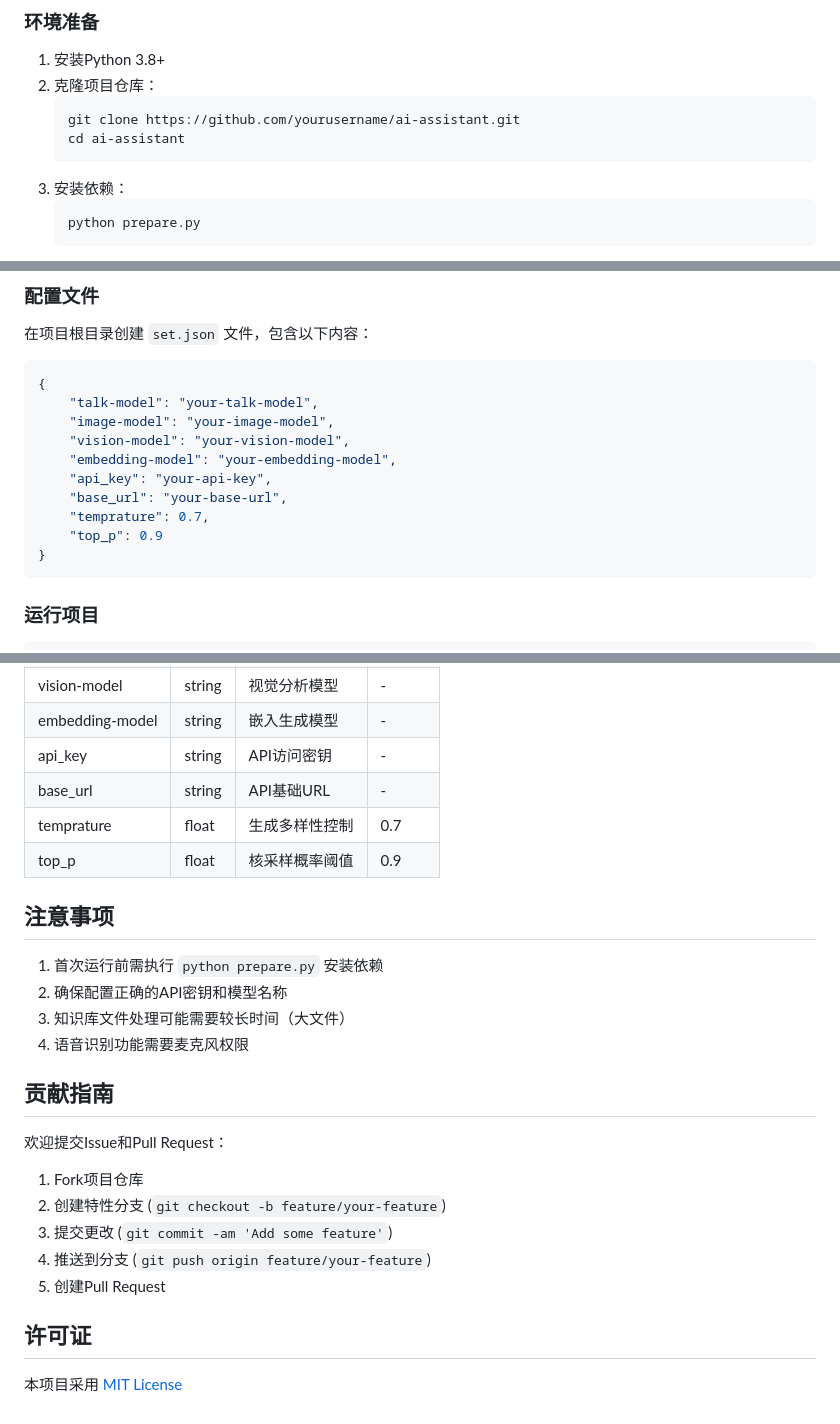
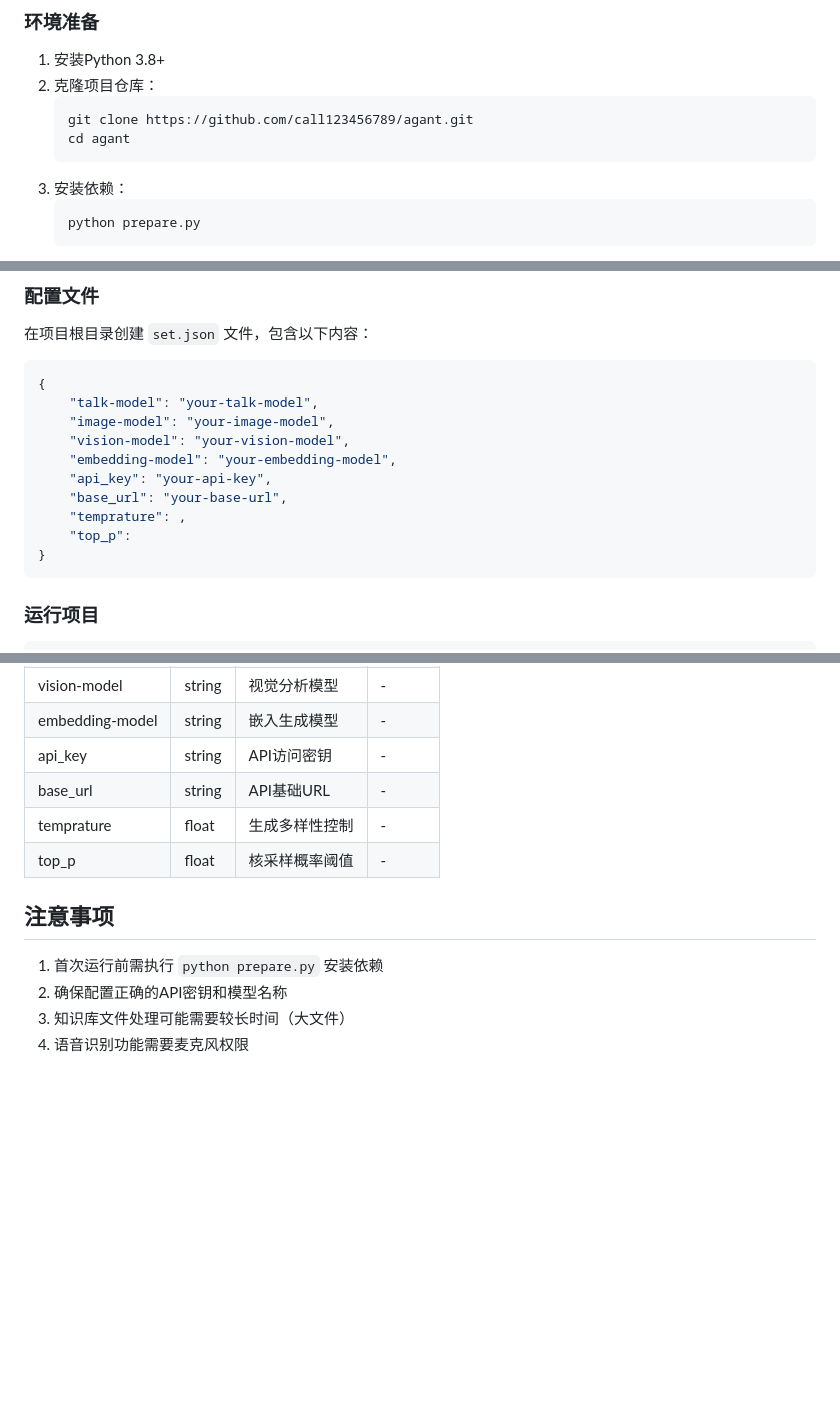
Before and after one commit to call123456789/agant, a Markdown page: README.md, 3 parts joined by grey strips. Rendered like a GitHub page; blank space fills up the shorter version.

````diff
--- a/README.md
+++ b/README.md
@@ -52,8 +52,8 @@ graph TD
 1. 安装Python 3.8+
 2. 克隆项目仓库：
    ```bash
-   git clone https://github.com/yourusername/ai-assistant.git
-   cd ai-assistant
+   git clone https://github.com/call123456789/agant.git
+   cd agant
    ```
 3. 安装依赖：
    ```bash
@@ -72,8 +72,8 @@ graph TD
     "embedding-model": "your-embedding-model",
     "api_key": "your-api-key",
     "base_url": "your-base-url",
-    "temprature": 0.7,
-    "top_p": 0.9
+    "temprature": ,
+    "top_p":
 }
 ```
 
@@ -173,8 +173,8 @@ python main.py
 | embedding-model | string | 嵌入生成模型 | - |
 | api_key | string | API访问密钥 | - |
 | base_url | string | API基础URL | - |
-| temprature | float | 生成多样性控制 | 0.7 |
-| top_p | float | 核采样概率阈值 | 0.9 |
+| temprature | float | 生成多样性控制 | - |
+| top_p | float | 核采样概率阈值 | - |
 
 ## 注意事项
 
@@ -182,16 +182,3 @@ python main.py
 2. 确保配置正确的API密钥和模型名称
 3. 知识库文件处理可能需要较长时间（大文件）
 4. 语音识别功能需要麦克风权限
-
-## 贡献指南
-
-欢迎提交Issue和Pull Request：
-1. Fork项目仓库
-2. 创建特性分支 (`git checkout -b feature/your-feature`)
-3. 提交更改 (`git commit -am 'Add some feature'`)
-4. 推送到分支 (`git push origin feature/your-feature`)
-5. 创建Pull Request
-
-## 许可证
-
-本项目采用 [MIT License](LICENSE)
````
